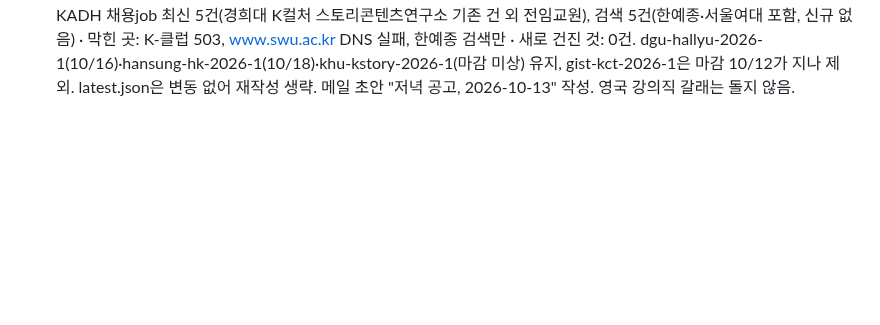
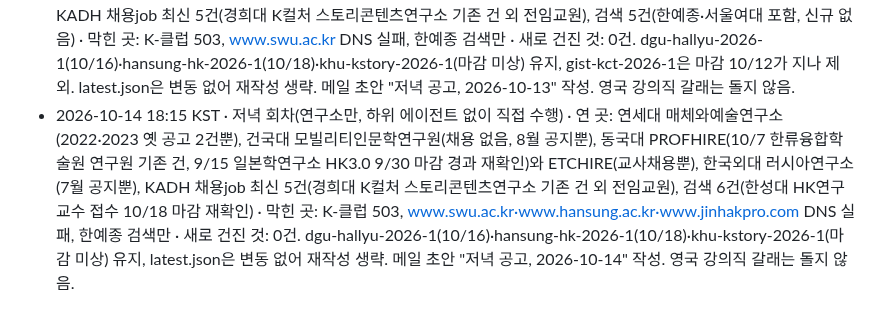
Before and after one commit to eeruwang/loggia, a Markdown page: jobs/log.md, the part around the change. Rendered like a GitHub page; blank space fills up the shorter version.

Commit message:
jobs: 2026-10-14 evening log
Co-Authored-By: Claude Sonnet 5.5 <noreply@anthropic.com>
Claude-Session: https://claude.ai/code/session_015VG81ynVpjYbUAGHu3Ppr5

```diff
--- a/jobs/log.md
+++ b/jobs/log.md
@@ -33,3 +33,4 @@
 - 2026-10-11 18:15 KST · 저녁 회차(연구소만, 하위 에이전트 없이 직접 수행) · 연 곳: K-클럽 하이브레인넷 편입 페이지 50행, 연세대 매체와예술연구소(2022·2023 옛 공고 2건뿐), 건국대 모빌리티인문학연구원(채용 없음), 동국대 PROFHIRE(10/7 한류융합학술원 연구원 기존 건, 9/15 일본학연구소 HK3.0 마감 경과)와 ETCHIRE(교사채용뿐), 한국외대 러시아연구소(채용 없음), KADH 채용job 최신 5건, 검색 4건 · 막힌 곳: www.swu.ac.kr DNS 실패, 한예종 검색만, 경희대 공고 PDF는 이미지라 읽지 못함 · 새로 건진 것: 1건(khu-kstory-2026-1, 경희대 K컬처 스토리콘텐츠연구소 학술연구교수, AI·데이터과학 분야, 게시 10/11, 마감 미상, 미확인). 기존 dgu-hallyu-2026-1(10/16)·gist-kct-2026-1(10/12)·hansung-hk-2026-1(10/18) 유지, 연세대 경영대 BK21(10/11)은 경영 분야라 메일 제외. 메일 초안 "저녁 공고, 2026-10-11" 작성. 영국 강의직 갈래는 돌지 않음.
 - 2026-10-12 03:14 KST · 아침 회차(정규 09:00에서 벗어난 시각에 실행됨, 두 갈래, 하위 에이전트 없이 직접 수행) · 연 곳: K-클럽 하이브레인넷 편입 페이지, 연세대 매체와예술연구소(2022·2023 옛 공고 2건뿐), 건국대 모빌리티인문학연구원(채용 없음), 동국대 PROFHIRE(10/7 한류융합학술원 연구원 기존 건)와 ETCHIRE(교사채용뿐), 한국외대 러시아연구소(채용 없음), KADH 채용job 최신 10건(경희대 K컬처 스토리콘텐츠연구소 기존 건 외 전임교원뿐), 검색어로 한성대 HK연구교수 원문 스니펫 재확인(접수 10/6~10/18, 계약 11/1~, 논문 3편, 6명), 영국 강의직은 jobs.ac.uk 검색 4회(신규 매칭 없음; Birkbeck Lecturer in Digital and Immersive Storytelling 영국시각 10/11 마감, UEA Nanjing 2건은 중국 캠퍼스라 제외) · 막힌 곳: www.swu.ac.kr DNS 실패, 한예종 검색만, 영국 대학 페이지 직접 열람은 이번 회차 생략 · 새로 건진 것: 0건. dgu-hallyu-2026-1(10/16)·gist-kct-2026-1(10/12)·hansung-hk-2026-1(10/18)·khu-kstory-2026-1(마감 미상) 변동 없어 latest.json 재작성 생략. 메일 초안 "아침 공고, 2026-10-12" 작성.
 - 2026-10-13 18:15 KST · 저녁 회차(연구소만, 하위 에이전트 없이 직접 수행) · 연 곳: 연세대 매체와예술연구소(2022·2023 옛 공고 2건뿐), 건국대 모빌리티인문학연구원(채용 없음, 8월 공지뿐), 동국대 PROFHIRE(10/7 한류융합학술원 연구원 기존 건, 9/15 일본학연구소 HK3.0 마감 경과)와 ETCHIRE(교사채용뿐), 한국외대 러시아연구소(7월 공지뿐), KADH 채용job 최신 5건(경희대 K컬처 스토리콘텐츠연구소 기존 건 외 전임교원), 검색 5건(한예종·서울여대 포함, 신규 없음) · 막힌 곳: K-클럽 503, www.swu.ac.kr DNS 실패, 한예종 검색만 · 새로 건진 것: 0건. dgu-hallyu-2026-1(10/16)·hansung-hk-2026-1(10/18)·khu-kstory-2026-1(마감 미상) 유지, gist-kct-2026-1은 마감 10/12가 지나 제외. latest.json은 변동 없어 재작성 생략. 메일 초안 "저녁 공고, 2026-10-13" 작성. 영국 강의직 갈래는 돌지 않음.
+- 2026-10-14 18:15 KST · 저녁 회차(연구소만, 하위 에이전트 없이 직접 수행) · 연 곳: 연세대 매체와예술연구소(2022·2023 옛 공고 2건뿐), 건국대 모빌리티인문학연구원(채용 없음, 8월 공지뿐), 동국대 PROFHIRE(10/7 한류융합학술원 연구원 기존 건, 9/15 일본학연구소 HK3.0 9/30 마감 경과 재확인)와 ETCHIRE(교사채용뿐), 한국외대 러시아연구소(7월 공지뿐), KADH 채용job 최신 5건(경희대 K컬처 스토리콘텐츠연구소 기존 건 외 전임교원), 검색 6건(한성대 HK연구교수 접수 10/18 마감 재확인) · 막힌 곳: K-클럽 503, www.swu.ac.kr·www.hansung.ac.kr·www.jinhakpro.com DNS 실패, 한예종 검색만 · 새로 건진 것: 0건. dgu-hallyu-2026-1(10/16)·hansung-hk-2026-1(10/18)·khu-kstory-2026-1(마감 미상) 유지, latest.json은 변동 없어 재작성 생략. 메일 초안 "저녁 공고, 2026-10-14" 작성. 영국 강의직 갈래는 돌지 않음.
```
